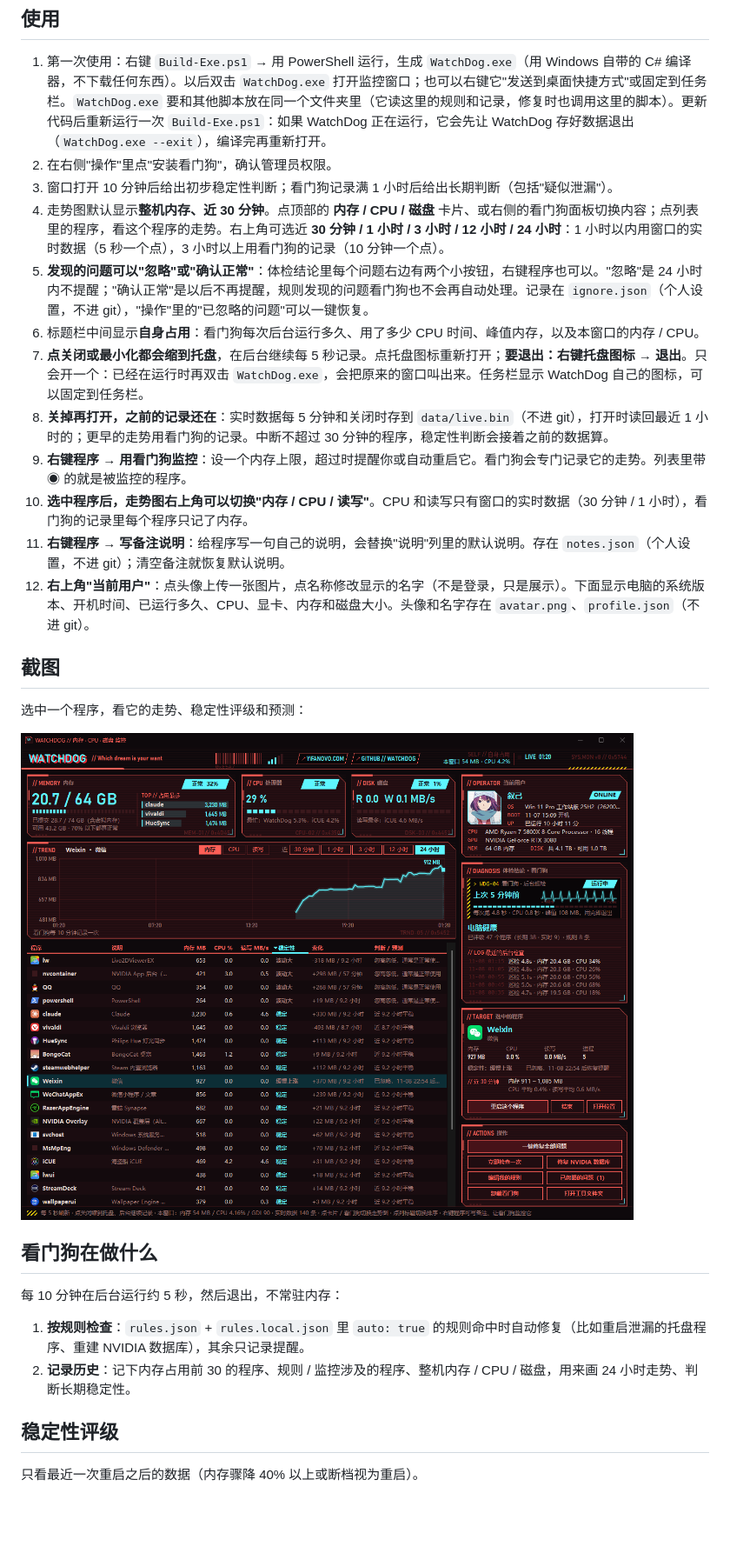
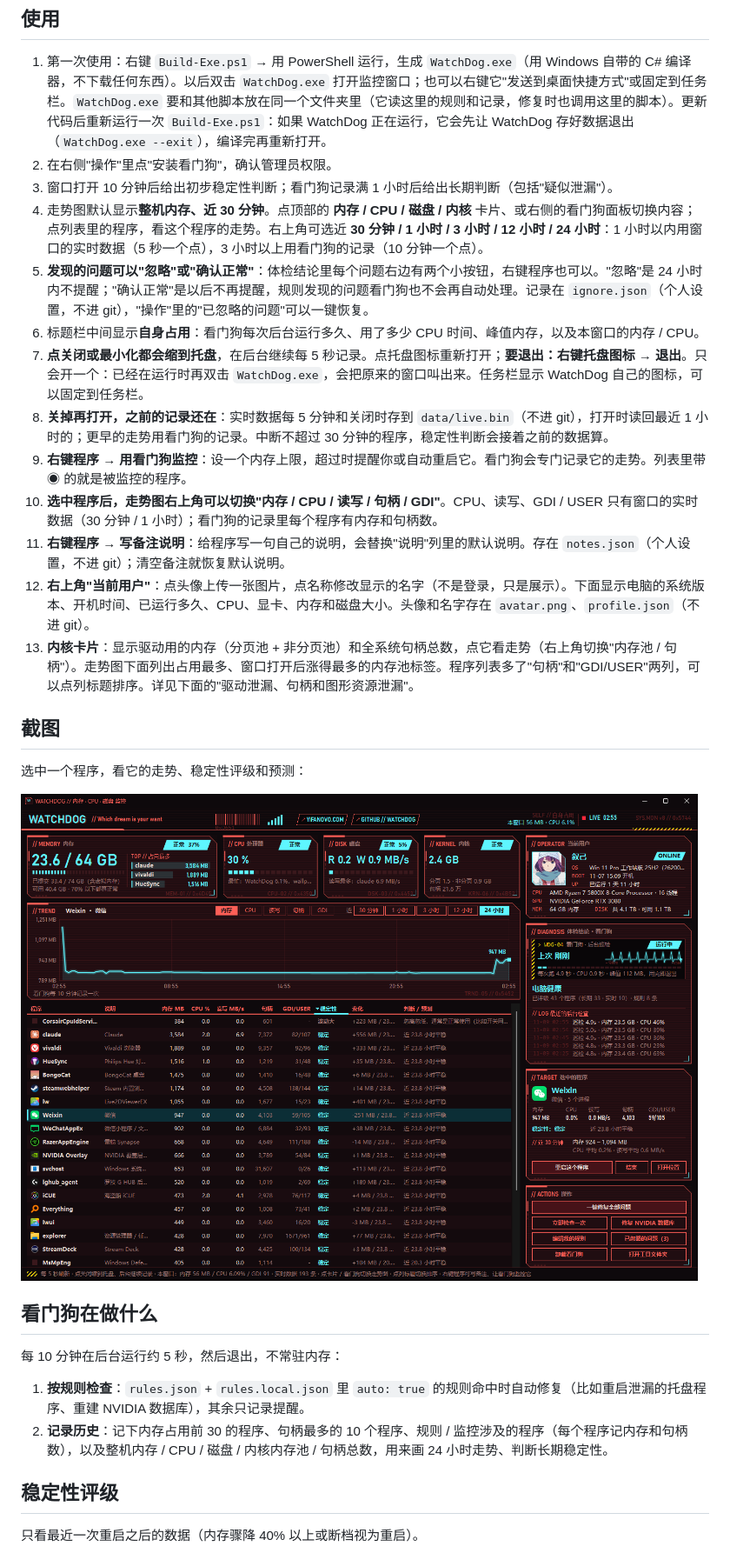
Before and after one commit to yifanwow/watchDog, a Markdown page: README.md, the part around one of its changes. Shown at 87% size. GitHub-like rendering; pictures changed too: docs/program-24h.png; blank space fills up the shorter version.

```diff
--- a/README.md
+++ b/README.md
@@ -37,15 +38,16 @@ Windows 内存泄漏"体检 + 修复"工具。
 1. 第一次使用：右键 `Build-Exe.ps1` → 用 PowerShell 运行，生成 `WatchDog.exe`（用 Windows 自带的 C# 编译器，不下载任何东西）。以后双击 `WatchDog.exe` 打开监控窗口；也可以右键它"发送到桌面快捷方式"或固定到任务栏。`WatchDog.exe` 要和其他脚本放在同一个文件夹里（它读这里的规则和记录，修复时也调用这里的脚本）。更新代码后重新运行一次 `Build-Exe.ps1`：如果 WatchDog 正在运行，它会先让 WatchDog 存好数据退出（`WatchDog.exe --exit`），编译完再重新打开。
 2. 在右侧"操作"里点"安装看门狗"，确认管理员权限。
 3. 窗口打开 10 分钟后给出初步稳定性判断；看门狗记录满 1 小时后给出长期判断（包括"疑似泄漏"）。
-4. 走势图默认显示**整机内存、近 30 分钟**。点顶部的 **内存 / CPU / 磁盘** 卡片、或右侧的看门狗面板切换内容；点列表里的程序，看这个程序的走势。右上角可选近 **30 分钟 / 1 小时 / 3 小时 / 12 小时 / 24 小时**：1 小时以内用窗口的实时数据（5 秒一个点），3 小时以上用看门狗的记录（10 分钟一个点）。
+4. 走势图默认显示**整机内存、近 30 分钟**。点顶部的 **内存 / CPU / 磁盘 / 内核** 卡片、或右侧的看门狗面板切换内容；点列表里的程序，看这个程序的走势。右上角可选近 **30 分钟 / 1 小时 / 3 小时 / 12 小时 / 24 小时**：1 小时以内用窗口的实时数据（5 秒一个点），3 小时以上用看门狗的记录（10 分钟一个点）。
 5. **发现的问题可以"忽略"或"确认正常"**：体检结论里每个问题右边有两个小按钮，右键程序也可以。"忽略"是 24 小时内不提醒；"确认正常"是以后不再提醒，规则发现的问题看门狗也不会再自动处理。记录在 `ignore.json`（个人设置，不进 git），"操作"里的"已忽略的问题"可以一键恢复。
 6. 标题栏中间显示**自身占用**：看门狗每次后台运行多久、用了多少 CPU 时间、峰值内存，以及本窗口的内存 / CPU。
 7. **点关闭或最小化都会缩到托盘**，在后台继续每 5 秒记录。点托盘图标重新打开；**要退出：右键托盘图标 → 退出**。只会开一个：已经在运行时再双击 `WatchDog.exe`，会把原来的窗口叫出来。任务栏显示 WatchDog 自己的图标，可以固定到任务栏。
 8. **关掉再打开，之前的记录还在**：实时数据每 5 分钟和关闭时存到 `data/live.bin`（不进 git），打开时读回最近 1 小时的；更早的走势用看门狗的记录。中断不超过 30 分钟的程序，稳定性判断会接着之前的数据算。
 9. **右键程序 → 用看门狗监控**：设一个内存上限，超过时提醒你或自动重启它。看门狗会专门记录它的走势。列表里带 ◉ 的就是被监控的程序。
-10. **选中程序后，走势图右上角可以切换"内存 / CPU / 读写"**。CPU 和读写只有窗口的实时数据（30 分钟 / 1 小时），看门狗的记录里每个程序只记了内存。
+10. **选中程序后，走势图右上角可以切换"内存 / CPU / 读写 / 句柄 / GDI"**。CPU、读写、GDI / USER 只有窗口的实时数据（30 分钟 / 1 小时）；看门狗的记录里每个程序有内存和句柄数。
 11. **右键程序 → 写备注说明**：给程序写一句自己的说明，会替换"说明"列里的默认说明。存在 `notes.json`（个人设置，不进 git）；清空备注就恢复默认说明。
 12. **右上角"当前用户"**：点头像上传一张图片，点名称修改显示的名字（不是登录，只是展示）。下面显示电脑的系统版本、开机时间、已运行多久、CPU、显卡、内存和磁盘大小。头像和名字存在 `avatar.png`、`profile.json`（不进 git）。
+13. **内核卡片**：显示驱动用的内存（分页池 + 非分页池）和全系统句柄总数，点它看走势（右上角切换"内存池 / 句柄"）。走势图下面列出占用最多、窗口打开后涨得最多的内存池标签。程序列表多了"句柄"和"GDI/USER"两列，可以点列标题排序。详见下面的"驱动泄漏、句柄和图形资源泄漏"。
 
 ## 截图
 
@@ -58,7 +60,7 @@ Windows 内存泄漏"体检 + 修复"工具。
 每 10 分钟在后台运行约 5 秒，然后退出，不常驻内存：
 
 1. **按规则检查**：`rules.json` + `rules.local.json` 里 `auto: true` 的规则命中时自动修复（比如重启泄漏的托盘程序、重建 NVIDIA 数据库），其余只记录提醒。
-2. **记录历史**：记下内存占用前 30 的程序、规则 / 监控涉及的程序、整机内存 / CPU / 磁盘，用来画 24 小时走势、判断长期稳定性。
+2. **记录历史**：记下内存占用前 30 的程序、句柄最多的 10 个程序、规则 / 监控涉及的程序（每个程序记内存和句柄数），以及整机内存 / CPU / 磁盘 / 内核内存池 / 句柄总数，用来画 24 小时走势、判断长期稳定性。
 
 ## 稳定性评级
 
```
Also changed, not shown: other parts of README.md (+36 -7 lines), docs/main.png, 7 other files.
